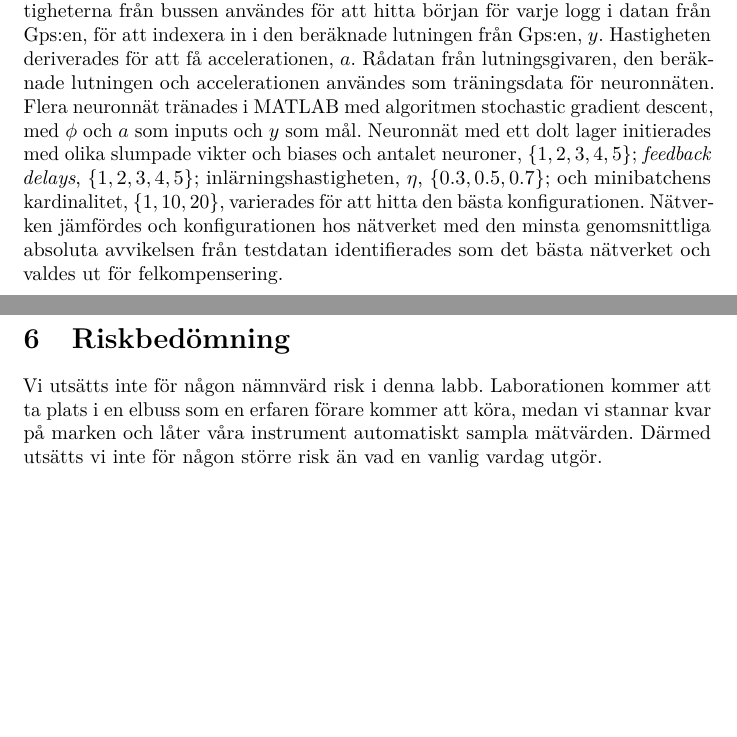
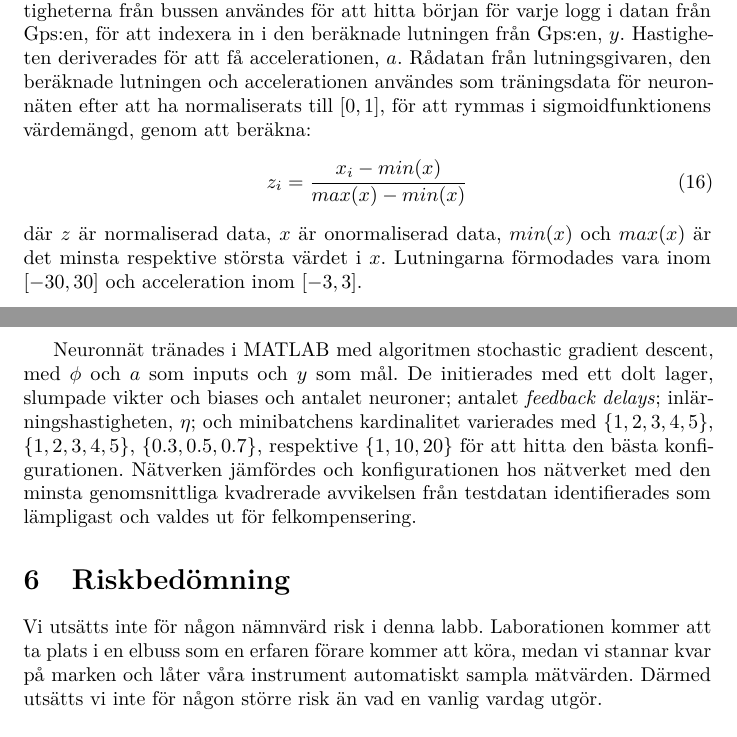
Before and after one commit to W-johansson/Gymnasiearbete, a LaTeX document (projektplan.tex, which reads metod.tex): two parts of pages 9 and 10 of 11, joined at a grey line, cut so that both start at the same text, the shorter picture padded with empty space. Compiled offline with pdfLaTeX.

Commit message:
Fixa metoden till att bl.a. ta med normalisering.

```diff
--- a/metod.tex
+++ b/metod.tex
@@ -107,13 +107,26 @@ Hastigheterna från bussen användes för att hitta början för varje logg i da
 för att indexera in i den beräknade lutningen från Gps:en, $y$.
 Hastigheten deriverades för att få accelerationen, $a$.
 Rådatan från lutningsgivaren, den beräknade lutningen
-och accelerationen användes som träningsdata för neuronnäten.
-Flera neuronnät tränades i MATLAB med algoritmen stochastic gradient descent,
+och accelerationen användes som träningsdata för neuronnäten
+efter att ha normaliserats till $ \left[ 0, 1 \right] $,
+för att rymmas i sigmoidfunktionens värdemängd,
+genom att beräkna:
+\begin{equation}
+	z_i = \frac{x_i - min(x)}{max(x) - min(x)}
+\end{equation}
+där $z$ är normaliserad data, $x$ är onormaliserad data,
+$min(x)$ och $max(x)$ är det minsta respektive största värdet i $x$.
+Lutningarna förmodades vara inom $ \left[ -30, 30 \right] $
+och acceleration inom $ \left[ -3, 3 \right] $.
+
+Neuronnät tränades i MATLAB med algoritmen stochastic gradient descent,
 med $\phi$ och $a$ som inputs och $y$ som mål.
-Neuronnät med ett dolt lager initierades med olika slumpade vikter och biases och
-antalet neuroner, $ \{ 1, 2, 3, 4, 5 \} $; \emph{feedback delays}, $ \{ 1, 2, 3, 4, 5 \} $;
-inlärningshastigheten, $\eta$, $ \{ 0.3, 0.5, 0.7 \} $; och minibatchens kardinalitet, $ \{ 1, 10, 20 \} $,
-varierades för att hitta den bästa konfigurationen.
+De initierades med ett dolt lager, slumpade vikter och biases
+och antalet neuroner; antalet \emph{feedback delays};
+inlärningshastigheten, $\eta$; och minibatchens kardinalitet varierades med
+$ \{ 1, 2, 3, 4, 5 \} $, $ \{ 1, 2, 3, 4, 5 \} $,
+$ \{ 0.3, 0.5, 0.7 \} $, respektive $ \{ 1, 10, 20 \} $
+för att hitta den bästa konfigurationen.
 Nätverken jämfördes och konfigurationen hos nätverket med
-den minsta genomsnittliga absoluta avvikelsen från testdatan
-identifierades som det bästa nätverket och valdes ut för felkompensering.
+den minsta genomsnittliga kvadrerade avvikelsen från testdatan
+identifierades som lämpligast och valdes ut för felkompensering.
```
Also changed, not shown: metod.tex (6 more changed lines).
